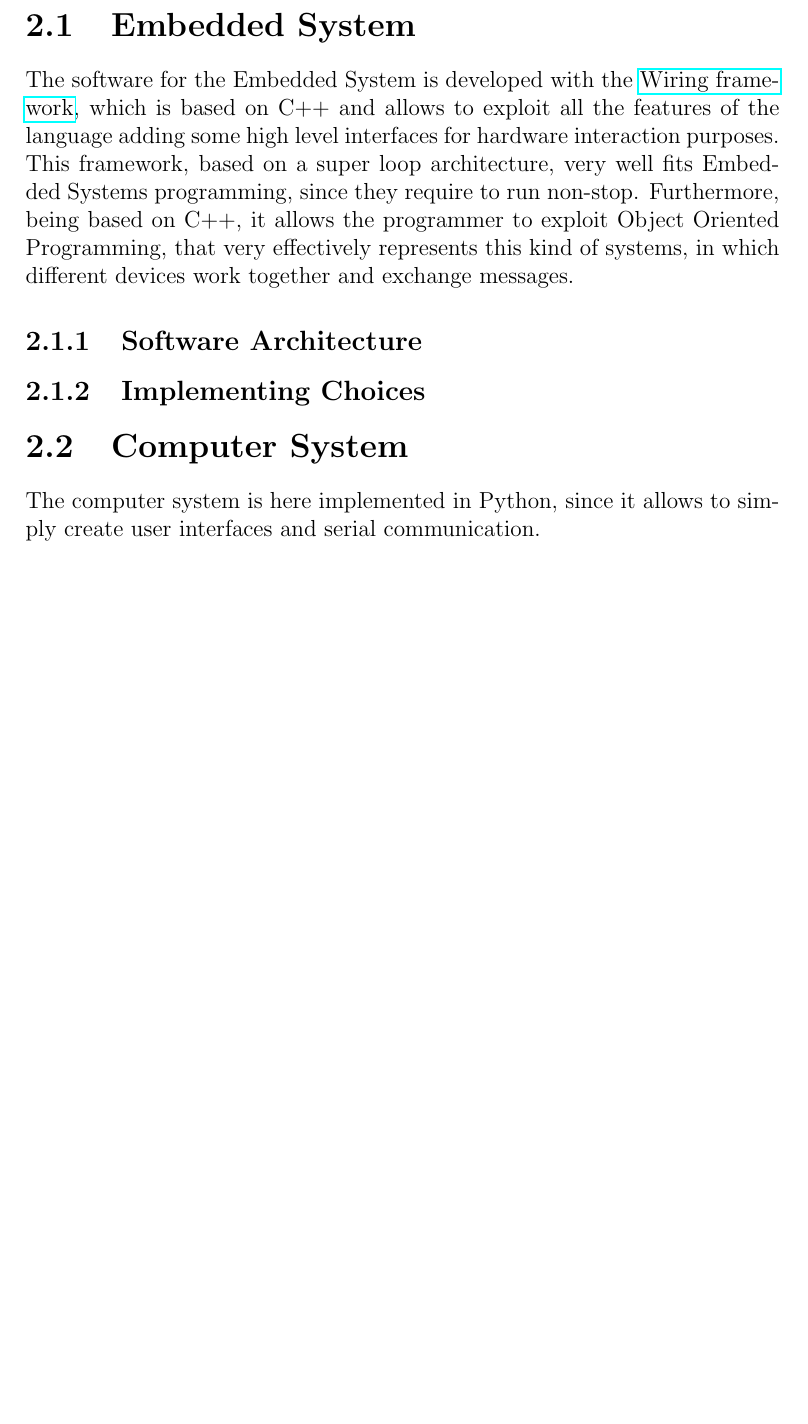
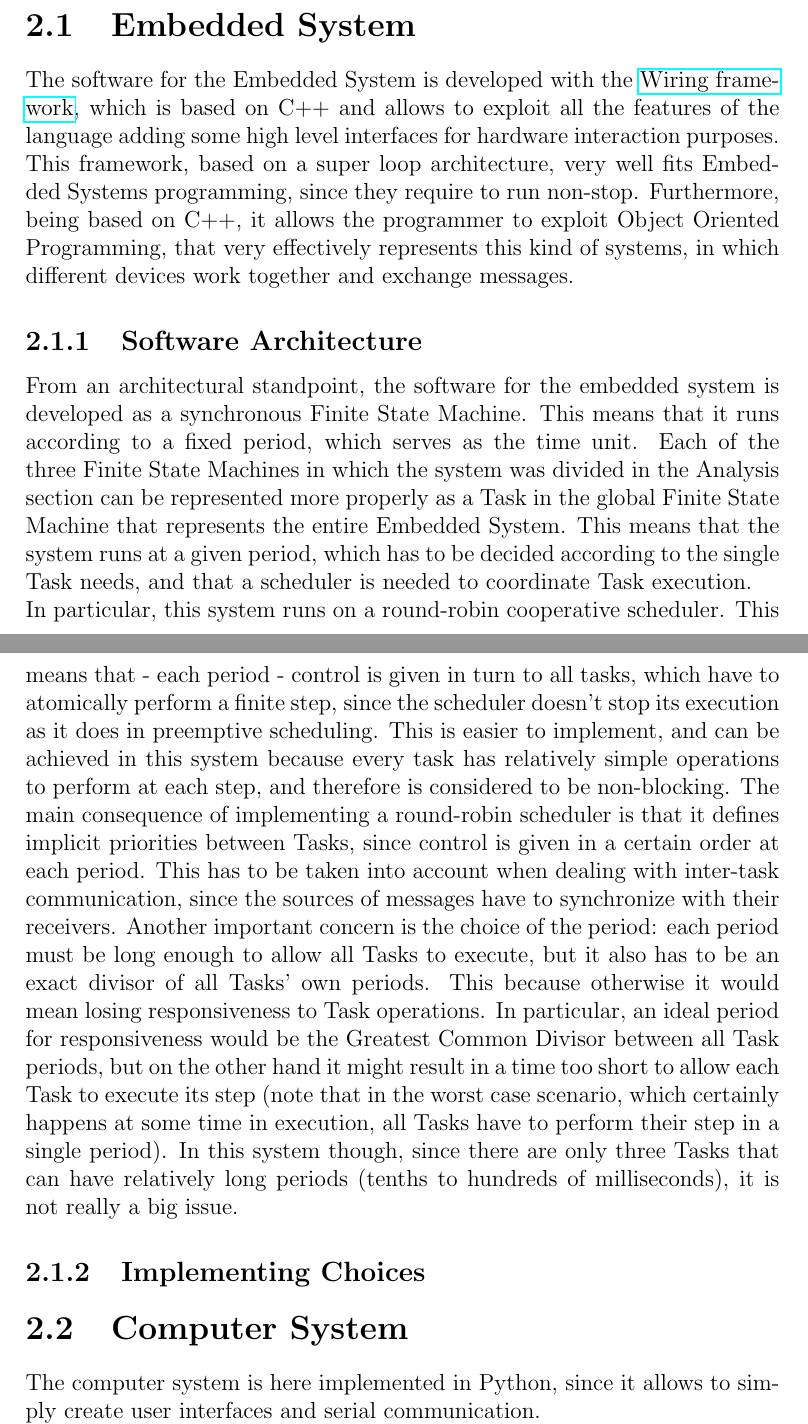
Before and after one commit to KimboCoffee/esiot-assignment02, a LaTeX document (report/tex-files/report.tex): part of page 9 of 11 before the commit and two parts of pages 9 and 10 of 12 after it, the two joined at a grey line, cut so that both start at the same text, the shorter picture padded with empty space. Compiled offline with pdfLaTeX.

Commit message:
Added subsection to explain scheduler implementation

```diff
--- a/report/tex-files/report.tex
+++ b/report/tex-files/report.tex
@@ -116,6 +116,8 @@
 	The software for the Embedded System is developed with the \href{https://wiring.org.co/}{Wiring framework}, which is based on C++ and allows to exploit all the features of the language adding some high level interfaces for hardware interaction purposes. This framework, based on a super loop architecture, very well fits Embedded Systems programming, since they require to run non-stop. Furthermore, being based on C++, it allows the programmer to exploit Object Oriented Programming, that very effectively represents this kind of systems, in which different devices work together and exchange messages.
 
 	\subsection{Software Architecture}
+	From an architectural standpoint, the software for the embedded system is developed as a synchronous Finite State Machine. This means that it runs according to a fixed period, which serves as the time unit. Each of the three Finite State Machines in which the system was divided in the Analysis section can be represented more properly as a Task in the global Finite State Machine that represents the entire Embedded System. This means that the system runs at a given period, which has to be decided according to the single Task needs, and that a scheduler is needed to coordinate Task execution.
+	\newline In particular, this system runs on a round-robin cooperative scheduler. This means that - each period - control is given in turn to all tasks, which have to atomically perform a finite step, since the scheduler doesn't stop its execution as it does in preemptive scheduling. This is easier to implement, and can be achieved in this system because every task has relatively simple operations to perform at each step, and therefore is considered to be non-blocking. The main consequence of implementing a round-robin scheduler is that it defines implicit priorities between Tasks, since control is given in a certain order at each period. This has to be taken into account when dealing with inter-task communication, since the sources of messages have to synchronize with their receivers. Another important concern is the choice of the period: each period must be long enough to allow all Tasks to execute, but it also has to be an exact divisor of all Tasks' own periods. This because otherwise it would mean losing responsiveness to Task operations. In particular, an ideal period for responsiveness would be the Greatest Common Divisor between all Task periods, but on the other hand it might result in a time too short to allow each Task to execute its step (note that in the worst case scenario, which certainly happens at some time in execution, all Tasks have to perform their step in a single period). In this system though, since there are only three Tasks that can have relatively long periods (tenths to hundreds of milliseconds), it is not really a big issue.
 
 	\subsection{Implementing Choices}
 
```
